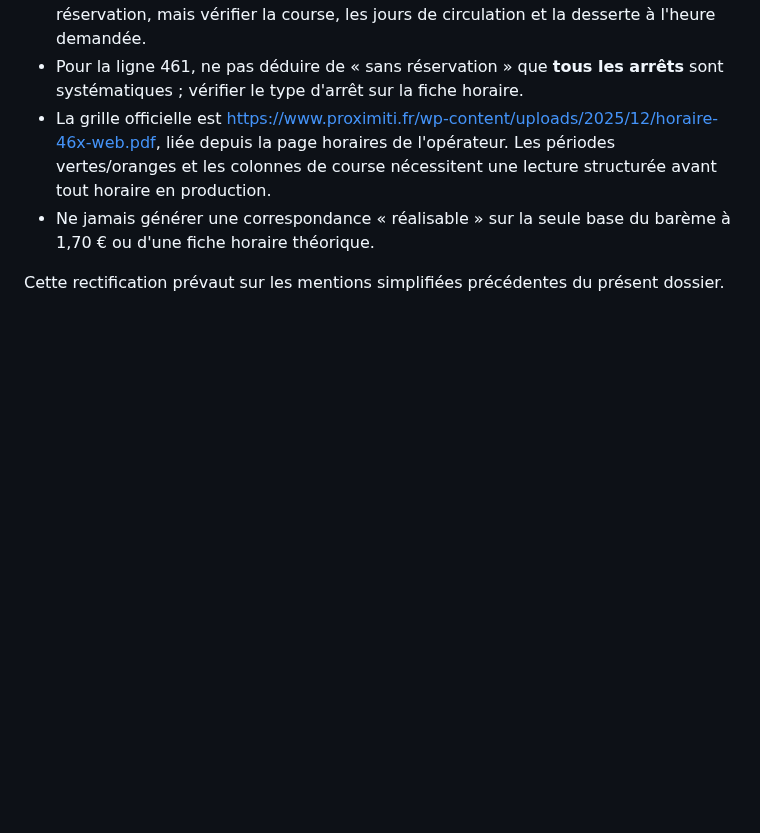
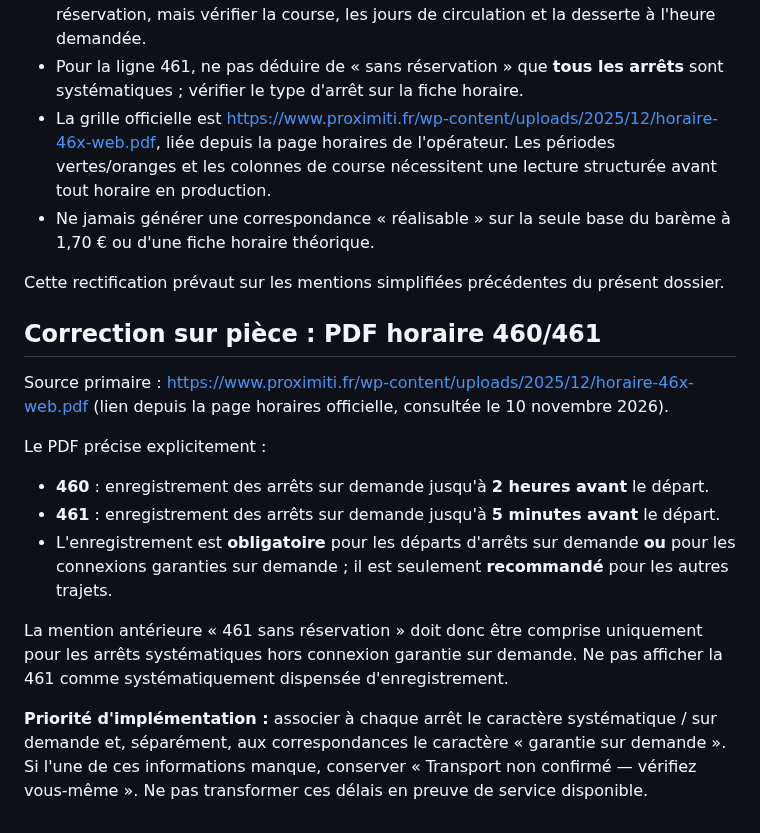
Before and after one commit to at374/convoyage-app, a Markdown page: docs/transport/proximiti-460-aravis-connection-2026-11.md, the part around the change. Rendered like a GitHub page; blank space fills up the shorter version.

Commit message:
docs(proximiti): verify 461 five-minute on-demand stop registration from operator PDF

```diff
--- a/docs/transport/proximiti-460-aravis-connection-2026-11.md
+++ b/docs/transport/proximiti-460-aravis-connection-2026-11.md
@@ -60,3 +60,16 @@ Règles d'intégration à retenir :
 - Ne jamais générer une correspondance « réalisable » sur la seule base du barème à 1,70 € ou d'une fiche horaire théorique.
 
 Cette rectification prévaut sur les mentions simplifiées précédentes du présent dossier.
+
+## Correction sur pièce : PDF horaire 460/461
+
+Source primaire : https://www.proximiti.fr/wp-content/uploads/2025/12/horaire-46x-web.pdf (lien depuis la page horaires officielle, consultée le 10 novembre 2026).
+
+Le PDF précise explicitement :
+- **460** : enregistrement des arrêts sur demande jusqu'à **2 heures avant** le départ.
+- **461** : enregistrement des arrêts sur demande jusqu'à **5 minutes avant** le départ.
+- L'enregistrement est **obligatoire** pour les départs d'arrêts sur demande **ou** pour les connexions garanties sur demande ; il est seulement **recommandé** pour les autres trajets.
+
+La mention antérieure « 461 sans réservation » doit donc être comprise uniquement pour les arrêts systématiques hors connexion garantie sur demande. Ne pas afficher la 461 comme systématiquement dispensée d'enregistrement.
+
+**Priorité d'implémentation :** associer à chaque arrêt le caractère systématique / sur demande et, séparément, aux correspondances le caractère « garantie sur demande ». Si l'une de ces informations manque, conserver « Transport non confirmé — vérifiez vous-même ». Ne pas transformer ces délais en preuve de service disponible.
```
